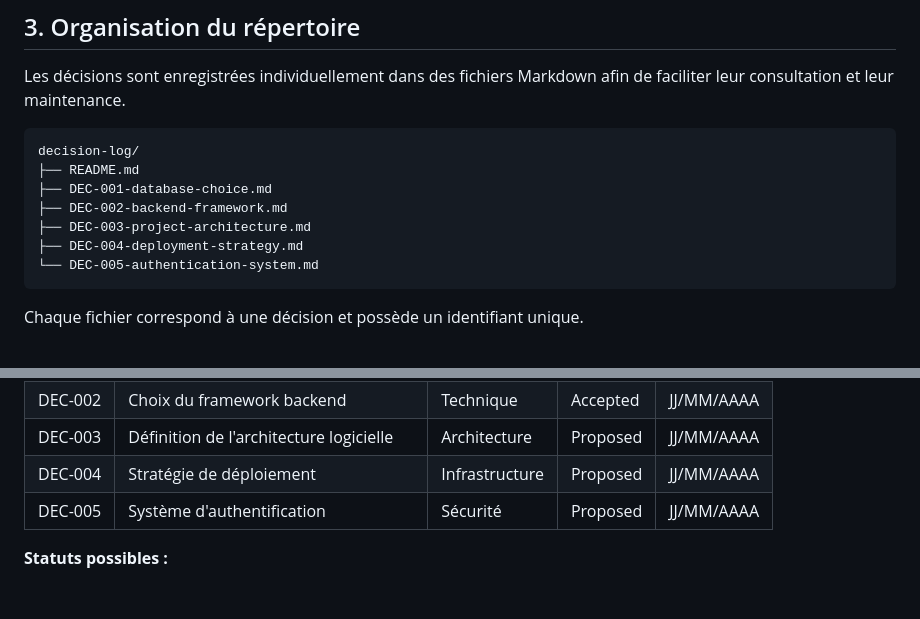
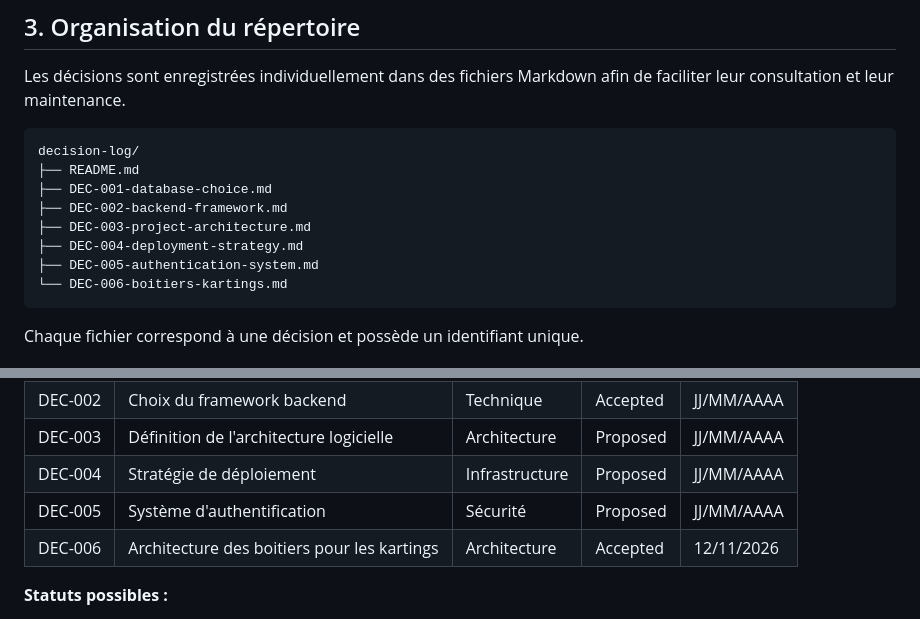
Before and after one commit to NovationLabs/Mokart, a Markdown page: docs/decision-log/README.md, 2 parts joined by grey strips. Rendered like a GitHub page; blank space fills up the shorter version.

Commit message:
[ADDED]: docs\decision-log\DEC-006-boitiers-kartings.md

````diff
--- a/docs/decision-log/README.md
+++ b/docs/decision-log/README.md
@@ -44,7 +44,8 @@ decision-log/
 ├── DEC-002-backend-framework.md
 ├── DEC-003-project-architecture.md
 ├── DEC-004-deployment-strategy.md
-└── DEC-005-authentication-system.md
+├── DEC-005-authentication-system.md
+└── DEC-006-boitiers-kartings.md
 ```
 
 Chaque fichier correspond à une décision et possède un identifiant
@@ -61,6 +62,7 @@ Cette section répertorie l'ensemble des décisions documentées dans le projet.
 | DEC-003 | Définition de l'architecture logicielle | Architecture | Proposed | JJ/MM/AAAA |
 | DEC-004 | Stratégie de déploiement | Infrastructure | Proposed | JJ/MM/AAAA |
 | DEC-005 | Système d'authentification | Sécurité | Proposed | JJ/MM/AAAA |
+| DEC-006 | Architecture des boitiers pour les kartings | Architecture | Accepted | 12/11/2026 |
 
 **Statuts possibles :**
 
````
Also changed, not shown: docs/decision-log/DEC-006-boitiers-kartings.md (added, +117 -0 lines).
